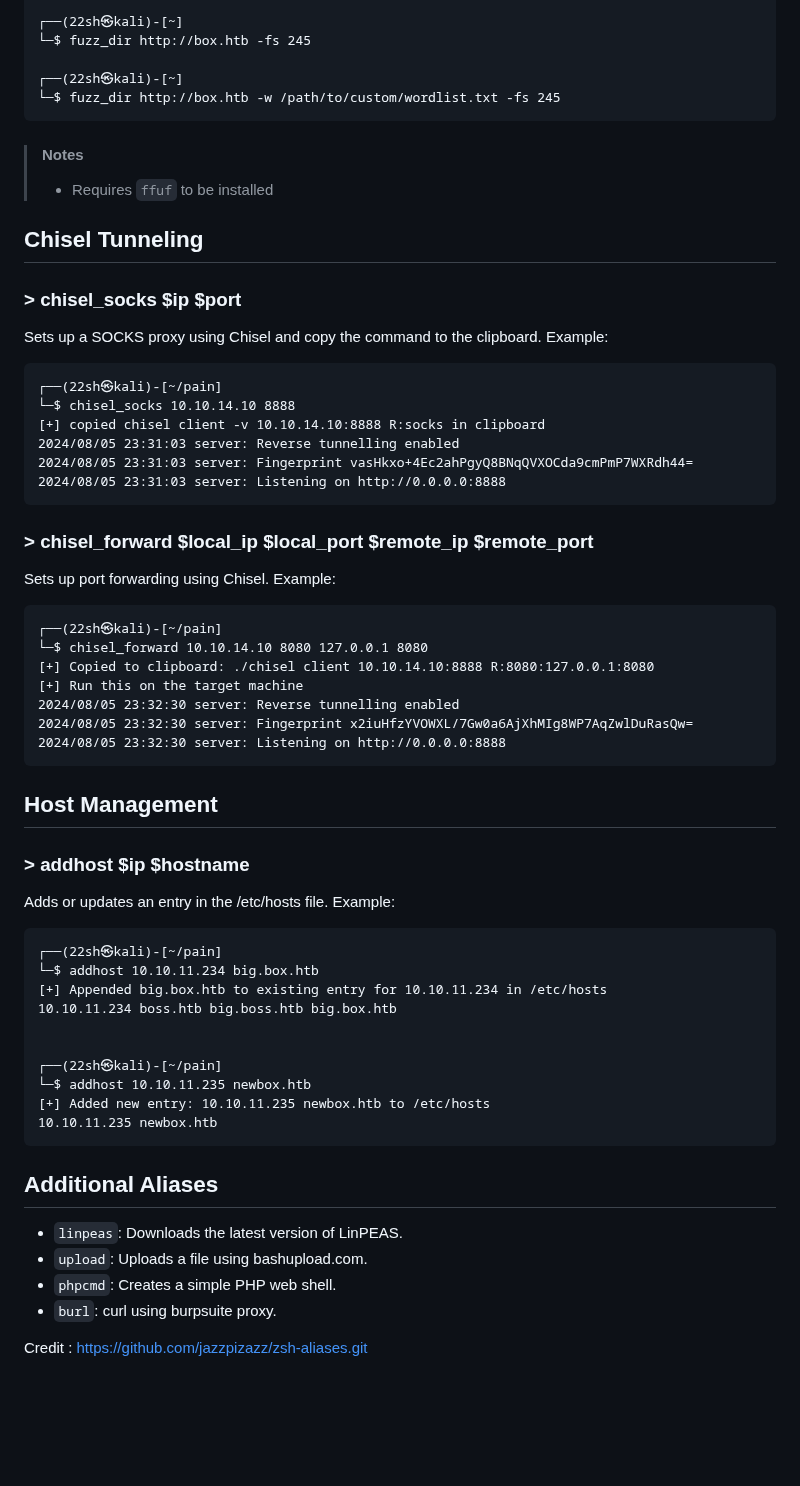
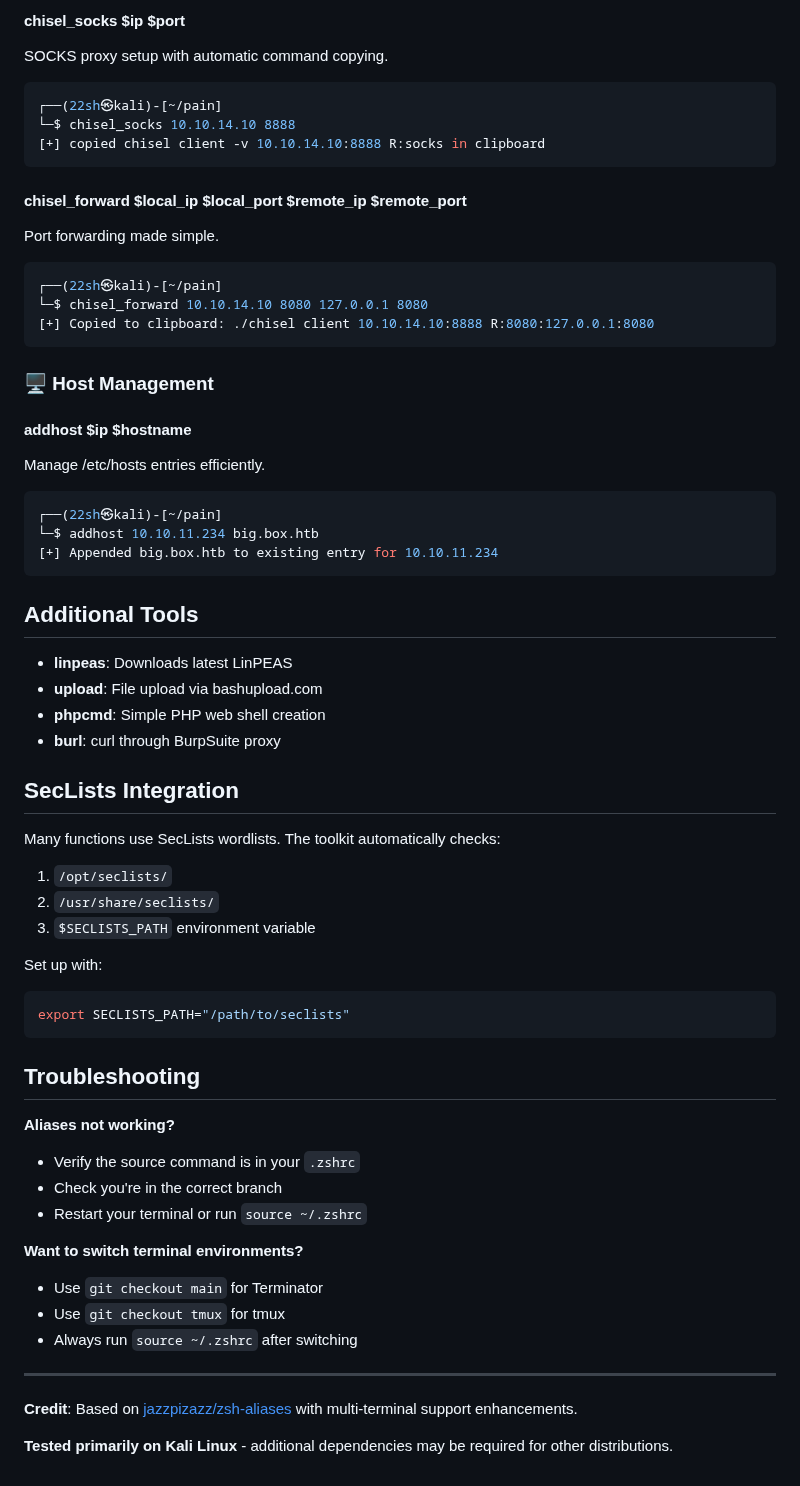
Before and after one commit to jaytiwari05/my_recon-setup, a Markdown page: README.md, the part around one of its changes. Drawn GitHub-style; blank space fills up the shorter version.

````diff
--- a/README.md
+++ b/README.md
@@ -216,60 +247,63 @@ Exemple:
 
-┌──(22sh㉿kali)-[~]
-└─$ fuzz_dir http://box.htb -fs 245
-
-┌──(22sh㉿kali)-[~]
-└─$ fuzz_dir http://box.htb -w /path/to/custom/wordlist.txt -fs 245
-```
-> #### Notes
-> - Requires `ffuf` to be installed
-## Chisel Tunneling
-### > chisel_socks $ip $port
-Sets up a SOCKS proxy using Chisel and copy the command to the clipboard.
-Example:
-
-```
+#### **chisel_socks $ip $port**
+SOCKS proxy setup with automatic command copying.
+```bash
 ┌──(22sh㉿kali)-[~/pain]
 └─$ chisel_socks 10.10.14.10 8888
 [+] copied chisel client -v 10.10.14.10:8888 R:socks in clipboard
-2024/08/05 23:31:03 server: Reverse tunnelling enabled
-2024/08/05 23:31:03 server: Fingerprint vasHkxo+4Ec2ahPgyQ8BNqQVXOCda9cmPmP7WXRdh44=
-2024/08/05 23:31:03 server: Listening on http://0.0.0.0:8888
 ```
-### > chisel_forward $local_ip $local_port $remote_ip $remote_port
-Sets up port forwarding using Chisel.
-Example:
 
-```
+#### **chisel_forward $local_ip $local_port $remote_ip $remote_port**
+Port forwarding made simple.
+```bash
 ┌──(22sh㉿kali)-[~/pain]
 └─$ chisel_forward 10.10.14.10 8080 127.0.0.1 8080
 [+] Copied to clipboard: ./chisel client 10.10.14.10:8888 R:8080:127.0.0.1:8080
-[+] Run this on the target machine
-2024/08/05 23:32:30 server: Reverse tunnelling enabled
-2024/08/05 23:32:30 server: Fingerprint x2iuHfzYVOWXL/7Gw0a6AjXhMIg8WP7AqZwlDuRasQw=
-2024/08/05 23:32:30 server: Listening on http://0.0.0.0:8888
 ```
-## Host Management
-### > addhost $ip $hostname
-Adds or updates an entry in the /etc/hosts file.
-Example:
-```
+
+### 🖥️ Host Management
+
+#### **addhost $ip $hostname**
+Manage /etc/hosts entries efficiently.
+```bash
 ┌──(22sh㉿kali)-[~/pain]
 └─$ addhost 10.10.11.234 big.box.htb
-[+] Appended big.box.htb to existing entry for 10.10.11.234 in /etc/hosts
-10.10.11.234 boss.htb big.boss.htb big.box.htb
-
-
-┌──(22sh㉿kali)-[~/pain]
-└─$ addhost 10.10.11.235 newbox.htb
-[+] Added new entry: 10.10.11.235 newbox.htb to /etc/hosts
-10.10.11.235 newbox.htb
+[+] Appended big.box.htb to existing entry for 10.10.11.234
 ```
 
+## Additional Tools
 
-## Additional Aliases
-- `linpeas`: Downloads the latest version of LinPEAS.
-- `upload`: Uploads a file using bashupload.com.
-- `phpcmd`: Creates a simple PHP web shell.
-- `burl`: curl using burpsuite proxy.
+- **linpeas**: Downloads latest LinPEAS
+- **upload**: File upload via bashupload.com
+- **phpcmd**: Simple PHP web shell creation
+- **burl**: curl through BurpSuite proxy
 
-Credit : https://github.com/jazzpizazz/zsh-aliases.git
+## SecLists Integration
+
+Many functions use SecLists wordlists. The toolkit automatically checks:
+1. `/opt/seclists/`
+2. `/usr/share/seclists/`
+3. `$SECLISTS_PATH` environment variable
+
+Set up with:
+```bash
+export SECLISTS_PATH="/path/to/seclists"
+```
+
+## Troubleshooting
+
+**Aliases not working?**
+- Verify the source command is in your `.zshrc`
+- Check you're in the correct branch
+- Restart your terminal or run `source ~/.zshrc`
+
+**Want to switch terminal environments?**
+- Use `git checkout main` for Terminator
+- Use `git checkout tmux` for tmux
+- Always run `source ~/.zshrc` after switching
+
+---
+
+**Credit**: Based on [jazzpizazz/zsh-aliases](https://github.com/jazzpizazz/zsh-aliases) with multi-terminal support enhancements.
+
+**Tested primarily on Kali Linux** - additional dependencies may be required for other distributions.
````
Also changed, not shown: other parts of README.md (+185 -154 lines).
